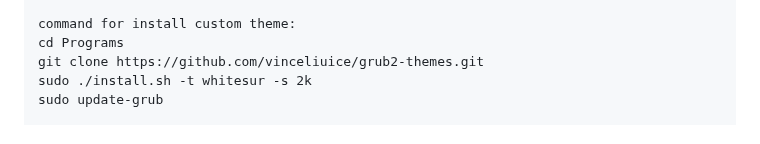
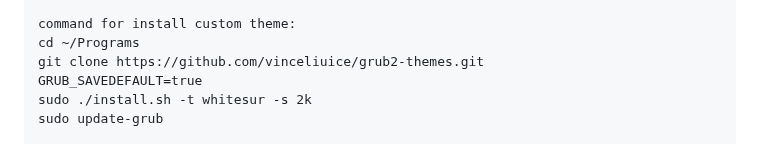
Before and after one commit to Doszhan-M/Instructions, a Markdown page: Linux/Debian12.md, the part around the change. GitHub-like rendering.

```diff
--- a/Linux/Debian12.md
+++ b/Linux/Debian12.md
@@ -114,8 +114,9 @@ sudo apt install grub-customizer -y
 sudo add-apt-repository --remove ppa:danielrichter2007/grub-customizer
 
 command for install custom theme:
-cd Programs
+cd ~/Programs
 git clone https://github.com/vinceliuice/grub2-themes.git
+GRUB_SAVEDEFAULT=true
 sudo ./install.sh -t whitesur -s 2k
 sudo update-grub
 
```
